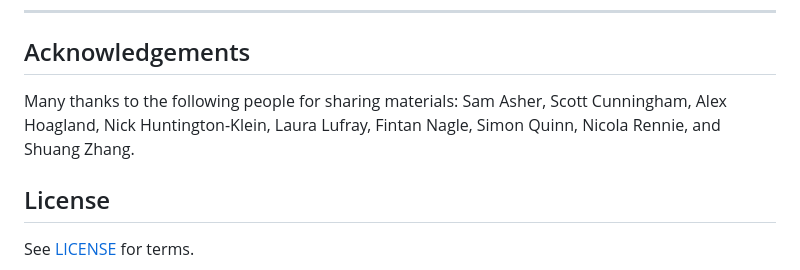
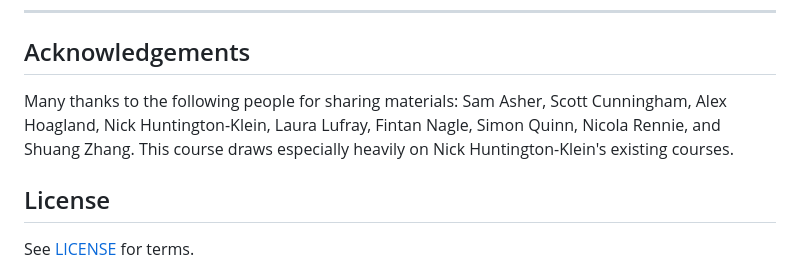
Before and after one commit to SamanthaBurn/HealthAnalytics, a Markdown page: README.md, the part around the change. GitHub-like rendering.

Commit message:
Update acknowledgements in README.md
Added a note about the course's reliance on Nick Huntington-Klein's existing courses.

```diff
--- a/README.md
+++ b/README.md
@@ -172,7 +172,7 @@ If you publish your adaptation, please attribute back to this repo!
 
 ## Acknowledgements
 
-Many thanks to the following people for sharing materials: Sam Asher, Scott Cunningham, Alex Hoagland, Nick Huntington-Klein, Laura Lufray, Fintan Nagle, Simon Quinn, Nicola Rennie, and Shuang Zhang.
+Many thanks to the following people for sharing materials: Sam Asher, Scott Cunningham, Alex Hoagland, Nick Huntington-Klein, Laura Lufray, Fintan Nagle, Simon Quinn, Nicola Rennie, and Shuang Zhang. This course draws especially heavily on Nick Huntington-Klein's existing courses.
 
 ## License
 
```
